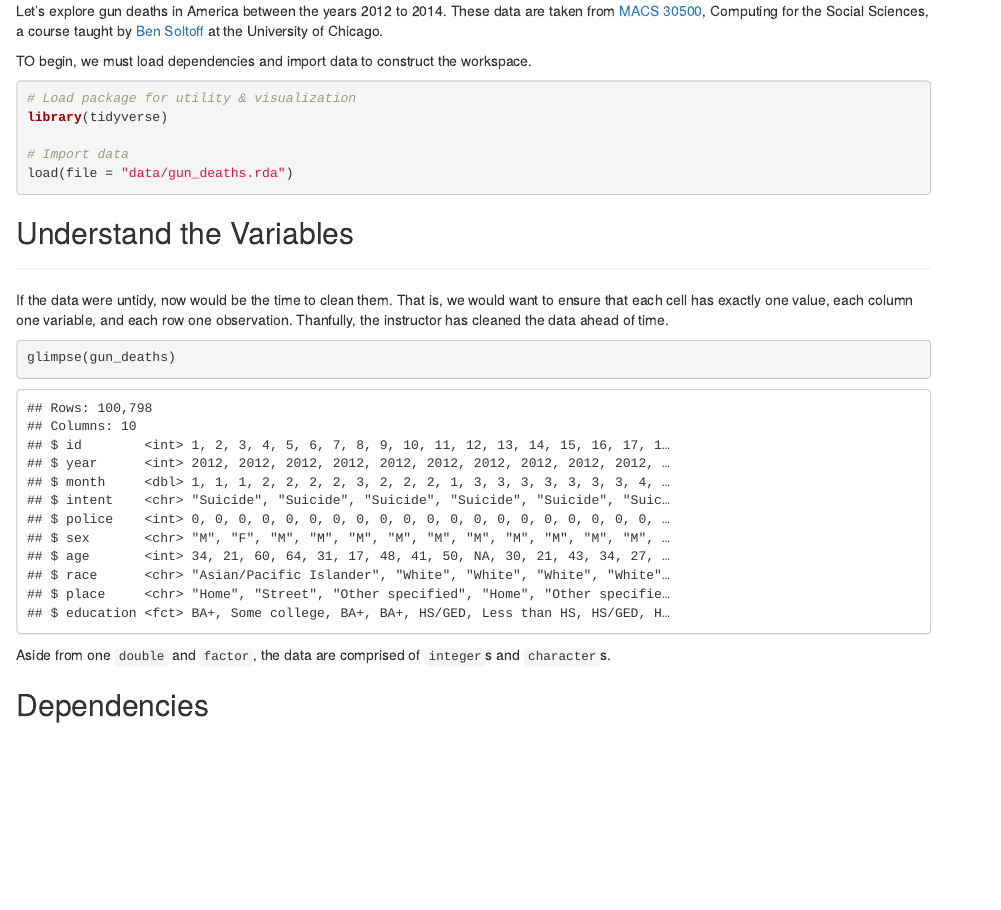
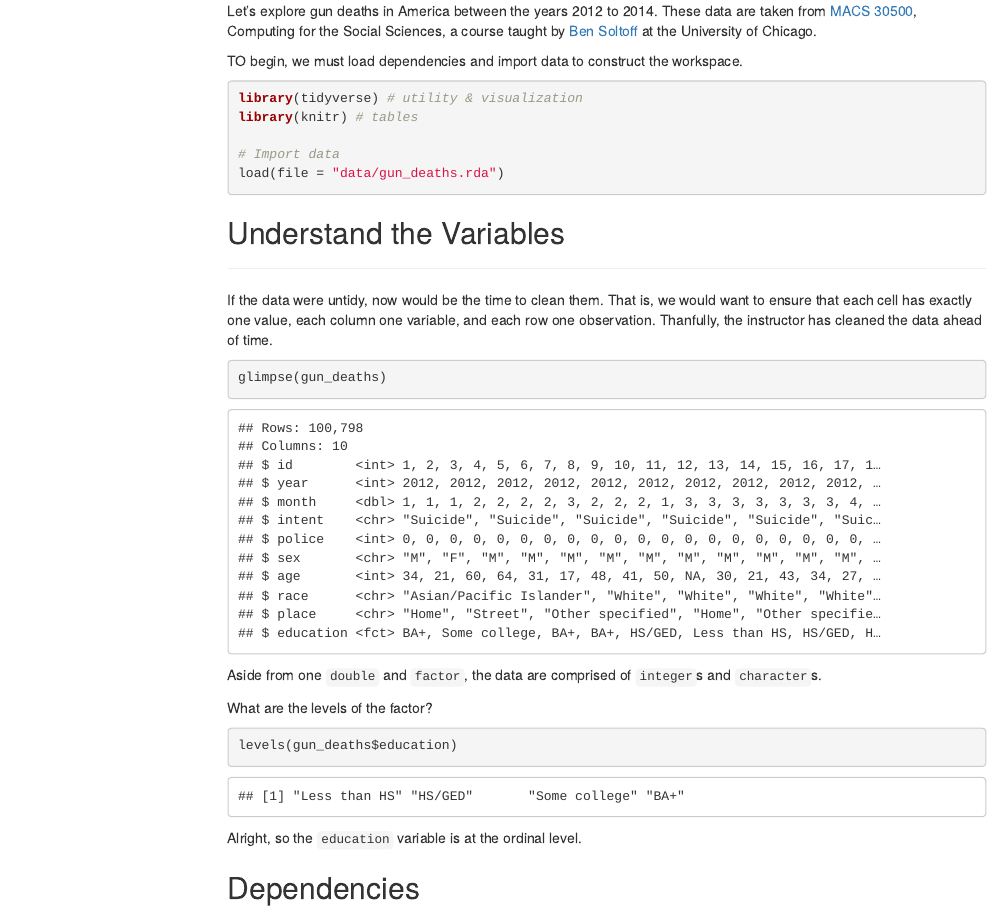
Before and after one commit to CJCascalheira/cfss-hw02, an R Markdown document (doc/cfss-hw02.Rmd): the page in a window 1100 px wide, from 220 px down. Rendered offline with R 4.5, knitr and Pandoc, with nearby package versions; menus at the side of the page are left out.

Commit message:
Understand variables

````diff
--- a/doc/cfss-hw02.Rmd
+++ b/doc/cfss-hw02.Rmd
@@ -2,7 +2,10 @@
 title: "CFSS Homework 02"
 author: "Cory J. Cascalheira"
 date: "November 28, 2018"
-output: html_document
+output:
+  html_document:
+    toc: true
+    toc_float: true
 ---
 
 ```{r setup, include=FALSE}
@@ -17,8 +20,8 @@ Let's explore gun deaths in America between the years 2012 to 2014. These data a
 TO begin, we must load dependencies and import data to construct the workspace.
 
 ```{r message=FALSE}
-# Load package for utility & visualization
-library(tidyverse)
+library(tidyverse) # utility & visualization
+library(knitr) # tables
 
 # Import data
 load(file = "data/gun_deaths.rda")
@@ -34,8 +37,13 @@ glimpse(gun_deaths)
 
 Aside from one `double` and `factor`, the data are comprised of `integer`s and `character`s.
 
+What are the levels of the factor?
 
+```{r}
+levels(gun_deaths$education)
+```
 
+Alright, so the `education` variable is at the ordinal level.
 
 ## Dependencies
 ___
````
Also changed, not shown: doc/cfss-hw02.html (added).
